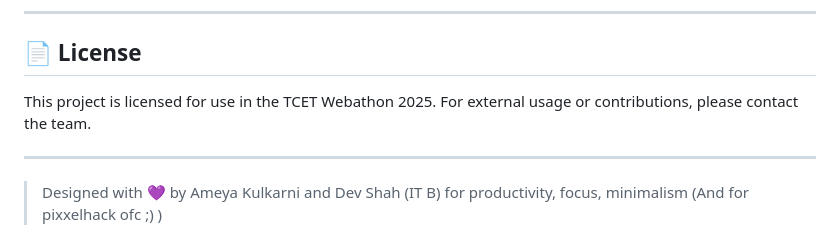
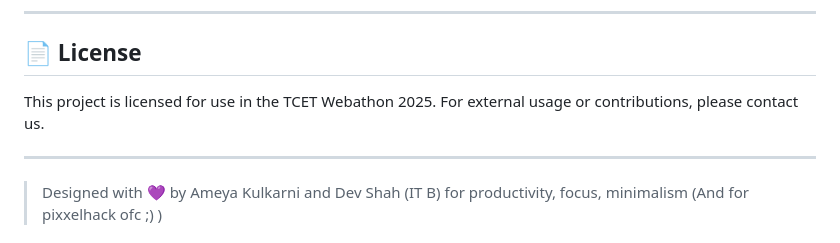
Before and after one commit to Ameya79/FocusFrame-PixxelHack-Webathon-1.0-, a Markdown page: README.md, the part around the change. Rendered like a GitHub page.

```diff
--- a/README.md
+++ b/README.md
@@ -114,7 +114,7 @@ gunicorn main:app
 
 ## 📄 License
 
-This project is licensed for use in the TCET Webathon 2025. For external usage or contributions, please contact the team.
+This project is licensed for use in the TCET Webathon 2025. For external usage or contributions, please contact us.
 
 ---
 
```
